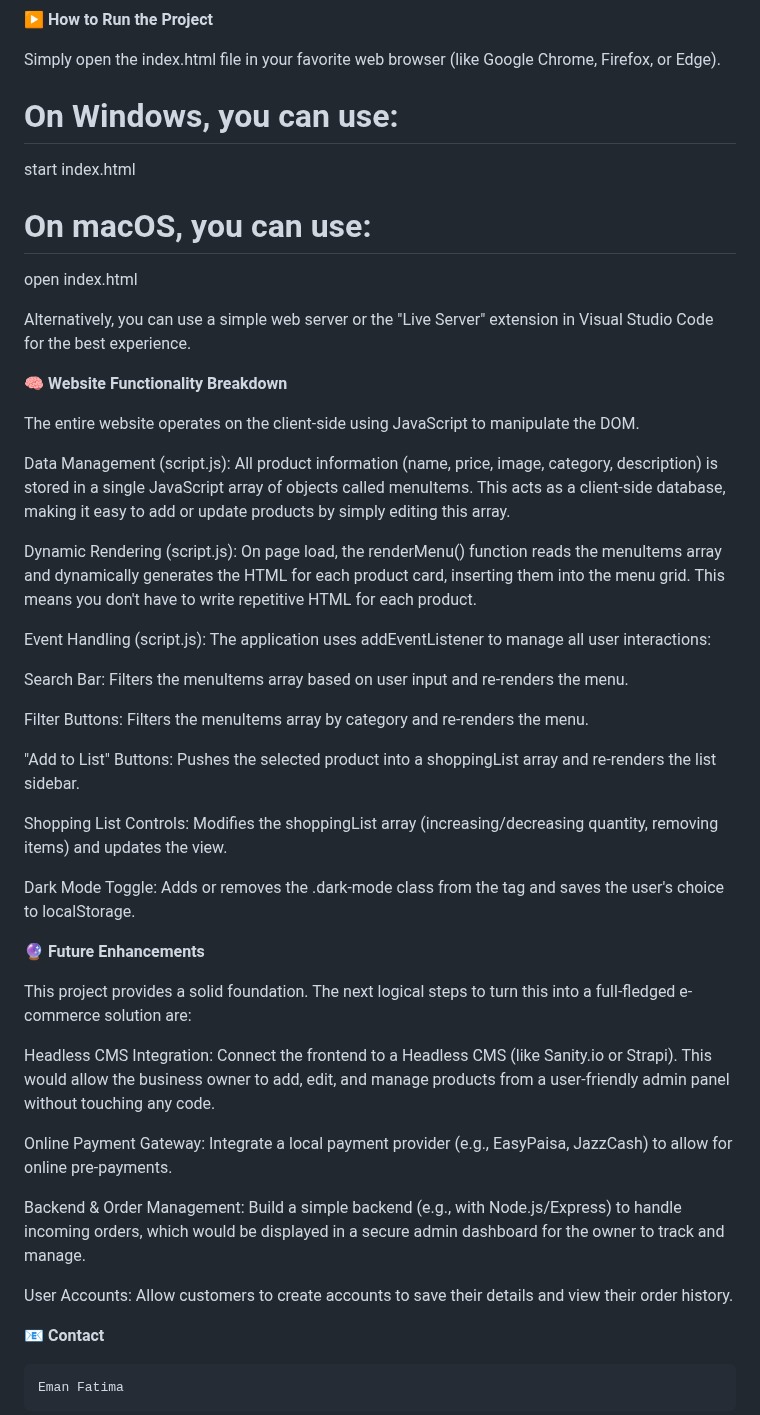
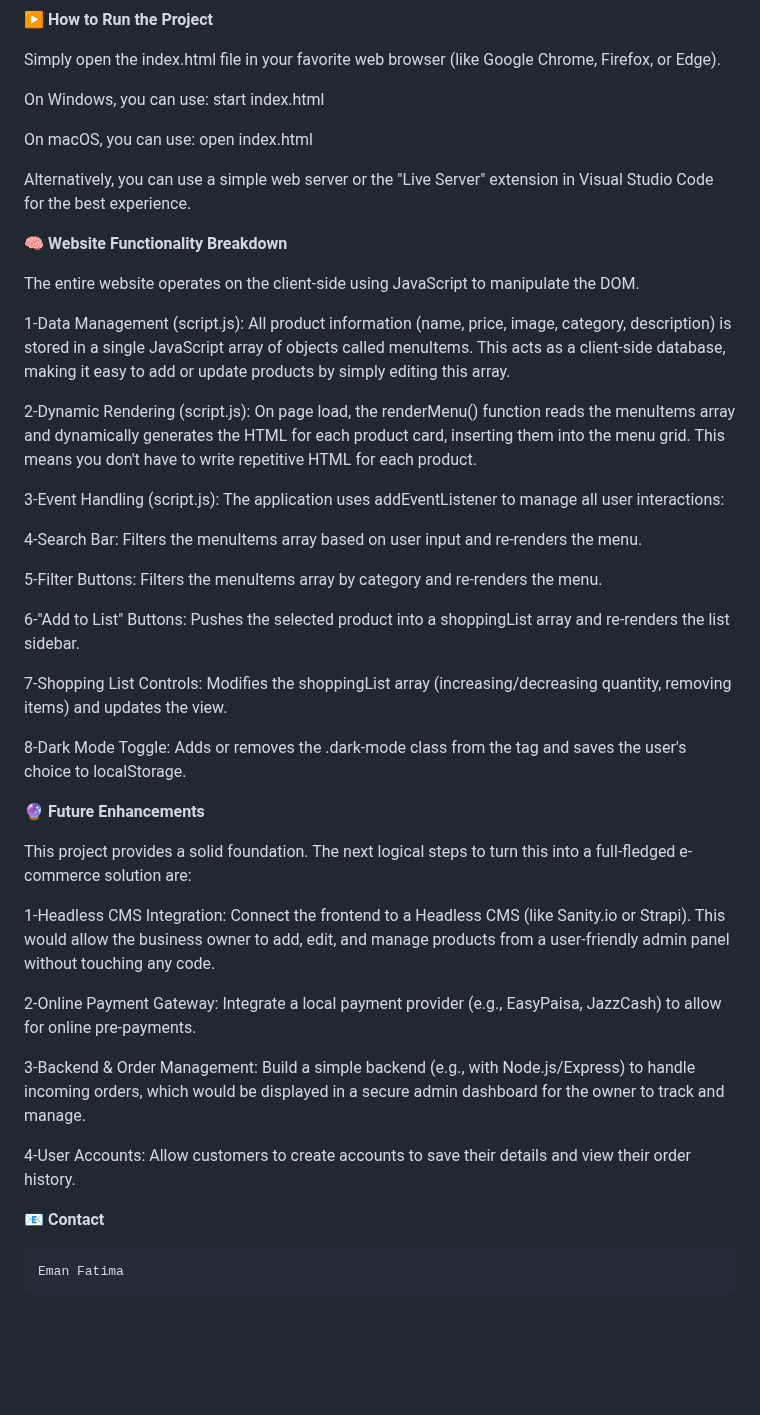
Before and after one commit to EmanFatima21/Frozen-Food-Frontend-, a Markdown page: README.md, the part around one of its changes. GitHub-like rendering; blank space fills up the shorter version.

```diff
--- a/README.md
+++ b/README.md
@@ -55,10 +56,10 @@ There are no external packages to install (like npm or pip). All required librar
 
 Simply open the index.html file in your favorite web browser (like Google Chrome, Firefox, or Edge).
 
-# On Windows, you can use:
+ On Windows, you can use:
 start index.html
 
-# On macOS, you can use:
+ On macOS, you can use:
 open index.html
 
 Alternatively, you can use a simple web server or the "Live Server" extension in Visual Studio Code for the best experience.
@@ -67,36 +68,36 @@ Alternatively, you can use a simple web server or the "Live Server" extension in
 
 The entire website operates on the client-side using JavaScript to manipulate the DOM.
 
-Data Management (script.js):
+1-Data Management (script.js):
 All product information (name, price, image, category, description) is stored in a single JavaScript array of objects called menuItems. This acts as a client-side database, making it easy to add or update products by simply editing this array.
 
-Dynamic Rendering (script.js):
+2-Dynamic Rendering (script.js):
 On page load, the renderMenu() function reads the menuItems array and dynamically generates the HTML for each product card, inserting them into the menu grid. This means you don't have to write repetitive HTML for each product.
 
-Event Handling (script.js):
+3-Event Handling (script.js):
 The application uses addEventListener to manage all user interactions:
 
-Search Bar: Filters the menuItems array based on user input and re-renders the menu.
+4-Search Bar: Filters the menuItems array based on user input and re-renders the menu.
 
-Filter Buttons: Filters the menuItems array by category and re-renders the menu.
+5-Filter Buttons: Filters the menuItems array by category and re-renders the menu.
 
-"Add to List" Buttons: Pushes the selected product into a shoppingList array and re-renders the list sidebar.
+6-"Add to List" Buttons: Pushes the selected product into a shoppingList array and re-renders the list sidebar.
 
-Shopping List Controls: Modifies the shoppingList array (increasing/decreasing quantity, removing items) and updates the view.
+7-Shopping List Controls: Modifies the shoppingList array (increasing/decreasing quantity, removing items) and updates the view.
 
-Dark Mode Toggle: Adds or removes the .dark-mode class from the <body> tag and saves the user's choice to localStorage.
+8-Dark Mode Toggle: Adds or removes the .dark-mode class from the <body> tag and saves the user's choice to localStorage.
 
 **🔮 Future Enhancements**
 
 This project provides a solid foundation. The next logical steps to turn this into a full-fledged e-commerce solution are:
 
-Headless CMS Integration: Connect the frontend to a Headless CMS (like Sanity.io or Strapi). This would allow the business owner to add, edit, and manage products from a user-friendly admin panel without touching any code.
+1-Headless CMS Integration: Connect the frontend to a Headless CMS (like Sanity.io or Strapi). This would allow the business owner to add, edit, and manage products from a user-friendly admin panel without touching any code.
 
-Online Payment Gateway: Integrate a local payment provider (e.g., EasyPaisa, JazzCash) to allow for online pre-payments.
+2-Online Payment Gateway: Integrate a local payment provider (e.g., EasyPaisa, JazzCash) to allow for online pre-payments.
 
-Backend & Order Management: Build a simple backend (e.g., with Node.js/Express) to handle incoming orders, which would be displayed in a secure admin dashboard for the owner to track and manage.
+3-Backend & Order Management: Build a simple backend (e.g., with Node.js/Express) to handle incoming orders, which would be displayed in a secure admin dashboard for the owner to track and manage.
 
-User Accounts: Allow customers to create accounts to save their details and view their order history.
+4-User Accounts: Allow customers to create accounts to save their details and view their order history.
 
 **📧 Contact**
 
```
Also changed, not shown: other parts of README.md (+1 -0 lines).
